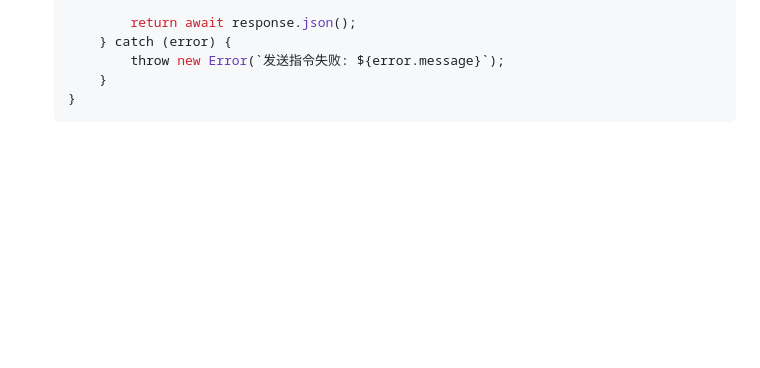
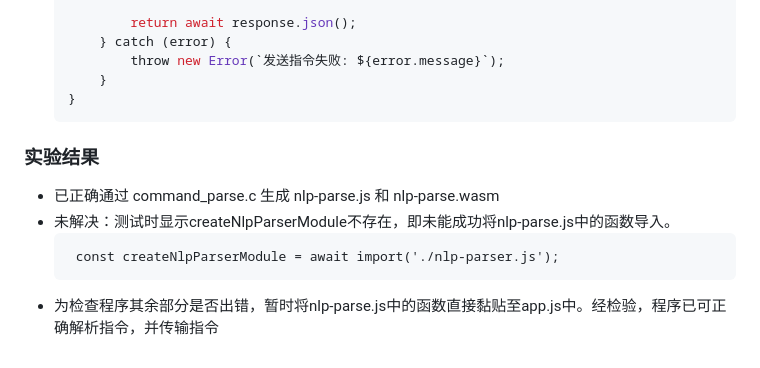
Before and after one commit to OSH-2025/OspreyNest, a Markdown page: src/WASM_0523/README.md, the part around the change. Rendered like a GitHub page; blank space fills up the shorter version.

````diff
--- a/src/WASM_0523/README_WASM.md
+++ b/src/WASM_0523/README.md
@@ -206,3 +206,10 @@ async function parseCommand(text) {
        }
    }
    ```
+### 实验结果
+- 已正确通过 command_parse.c 生成 nlp-parse.js 和 nlp-parse.wasm
+- 未解决：测试时显示createNlpParserModule不存在，即未能成功将nlp-parse.js中的函数导入。
+  ```
+   const createNlpParserModule = await import('./nlp-parser.js');
+  ```
+- 为检查程序其余部分是否出错，暂时将nlp-parse.js中的函数直接黏贴至app.js中。经检验，程序已可正确解析指令，并传输指令
````
